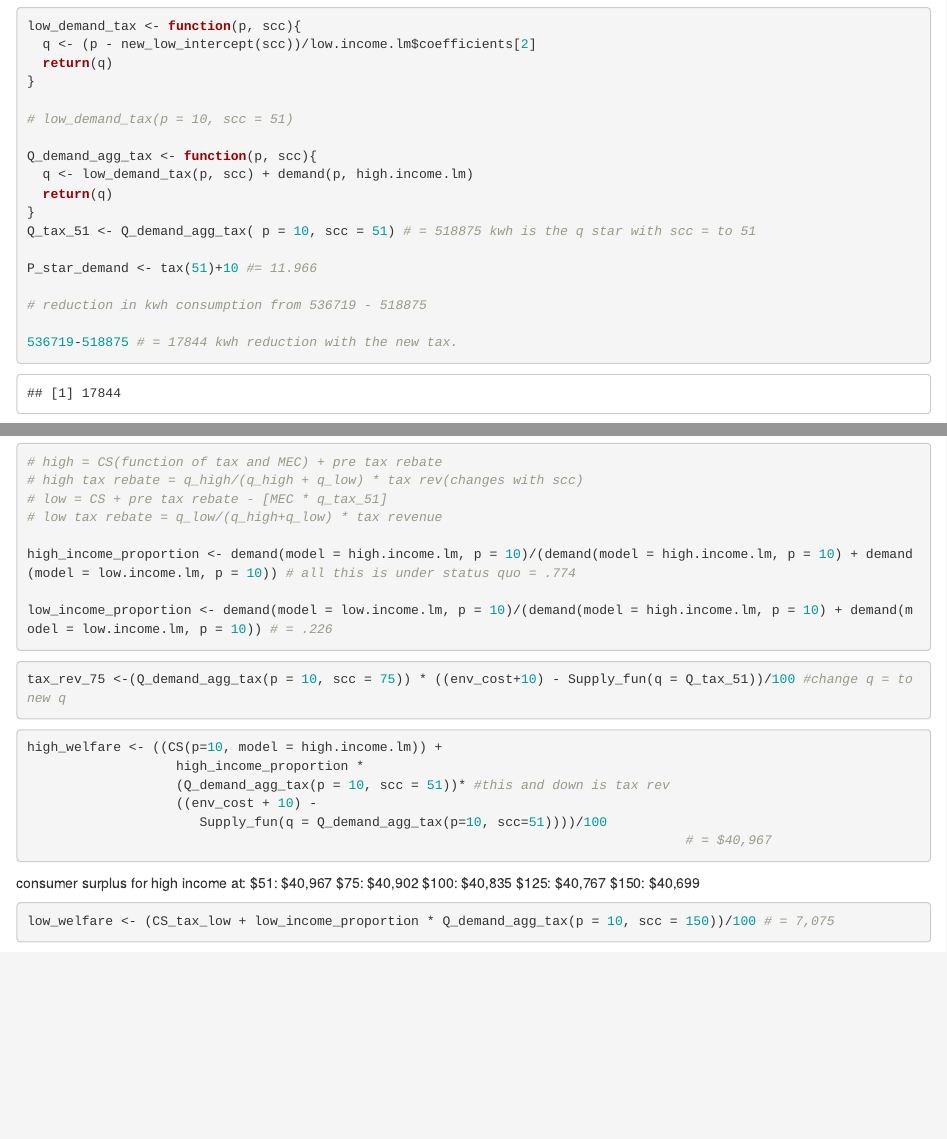
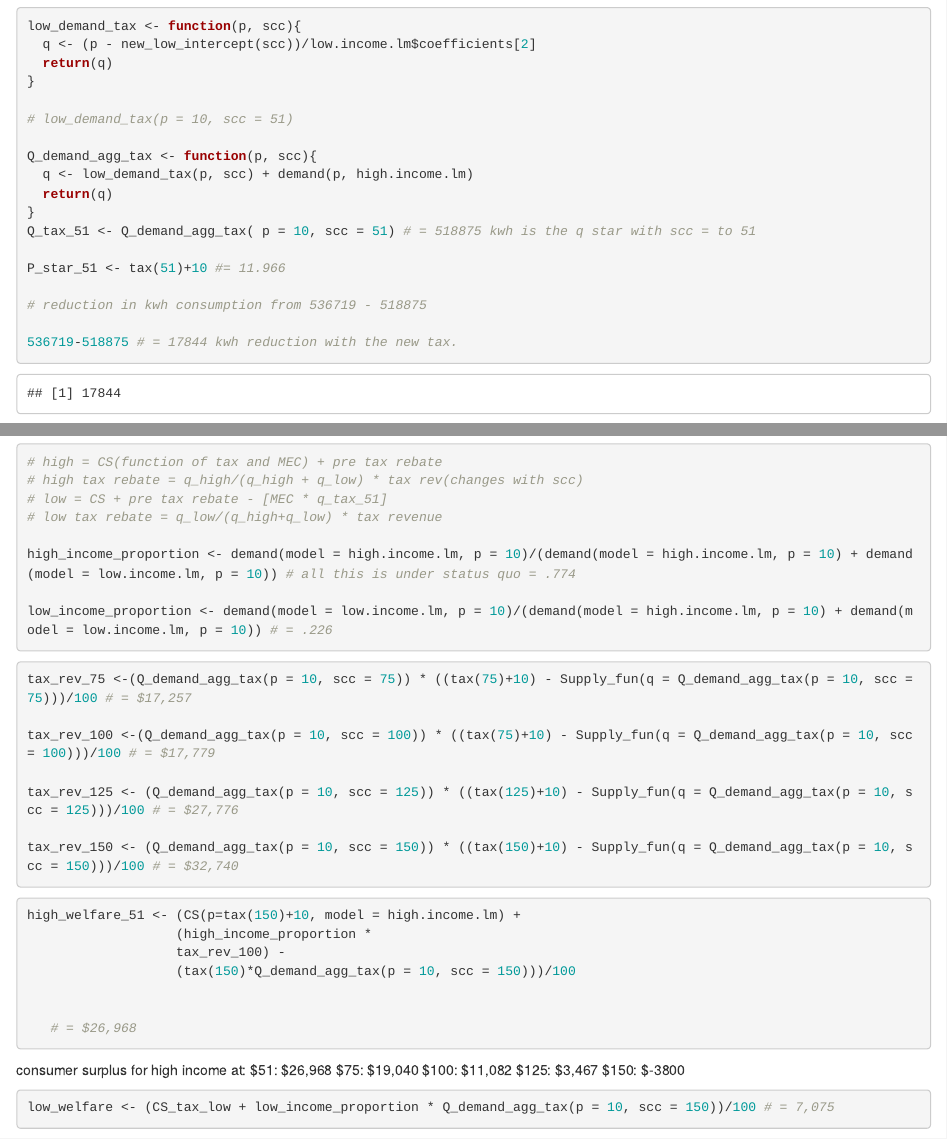
Before and after one commit to srohlfing92/Econ_hw3_2022, an R Markdown document (econ_hw3.Rmd): the page in a window 1100 px wide, from 6420 px down, and a second part further down, joined at a grey line. Rendered offline with R 4.5, knitr and Pandoc, with nearby package versions; some code elsewhere in the file could not run offline; column names are cleaned by a stand-in for the janitor package.

Commit message:
changed stuff on wlefare to actually reflect change in tax rev. confised on welfare

````diff
--- a/econ_hw3.Rmd
+++ b/econ_hw3.Rmd
@@ -242,7 +242,7 @@ Q_demand_agg_tax <- function(p, scc){
 }
 Q_tax_51 <- Q_demand_agg_tax( p = 10, scc = 51) # = 518875 kwh is the q star with scc = to 51
 
-P_star_demand <- tax(51)+10 #= 11.966
+P_star_51 <- tax(51)+10 #= 11.966
 
 # reduction in kwh consumption from 536719 - 518875
 
@@ -310,25 +310,31 @@ low_income_proportion <- demand(model = low.income.lm, p = 10)/(demand(model = h
 ```
 
 ```{r}
-tax_rev_75 <-(Q_demand_agg_tax(p = 10, scc = 75)) * ((env_cost+10) - Supply_fun(q = Q_tax_51))/100 #change q = to new q
+tax_rev_75 <-(Q_demand_agg_tax(p = 10, scc = 75)) * ((tax(75)+10) - Supply_fun(q = Q_demand_agg_tax(p = 10, scc = 75)))/100 # = $17,257
 
+tax_rev_100 <-(Q_demand_agg_tax(p = 10, scc = 100)) * ((tax(75)+10) - Supply_fun(q = Q_demand_agg_tax(p = 10, scc = 100)))/100 # = $17,779
+
+tax_rev_125 <- (Q_demand_agg_tax(p = 10, scc = 125)) * ((tax(125)+10) - Supply_fun(q = Q_demand_agg_tax(p = 10, scc = 125)))/100 # = $27,776
+
+tax_rev_150 <- (Q_demand_agg_tax(p = 10, scc = 150)) * ((tax(150)+10) - Supply_fun(q = Q_demand_agg_tax(p = 10, scc = 150)))/100 # = $32,740
 ```
 
 
 ```{r}
-high_welfare <- ((CS(p=10, model = high.income.lm)) +
-                   high_income_proportion *
-                   (Q_demand_agg_tax(p = 10, scc = 51))* #this and down is tax rev
-                   ((env_cost + 10) -
-                      Supply_fun(q = Q_demand_agg_tax(p=10, scc=51))))/100
-                                                                                    # = $40,967
+high_welfare_51 <- (CS(p=tax(150)+10, model = high.income.lm) +
+                   (high_income_proportion *
+                   tax_rev_100) -
+                   (tax(150)*Q_demand_agg_tax(p = 10, scc = 150)))/100
+
+
+   # = $26,968
 ```
 consumer surplus for high income at:
-$51: $40,967
-$75: $40,902
-$100:  $40,835
-$125: $40,767
-$150: $40,699
+$51: $26,968
+$75: $19,040
+$100:  $11,082
+$125: $3,467
+$150: $-3800
 
 ```{r}
 low_welfare <- (CS_tax_low + low_income_proportion * Q_demand_agg_tax(p = 10, scc = 150))/100 # = 7,075
````
